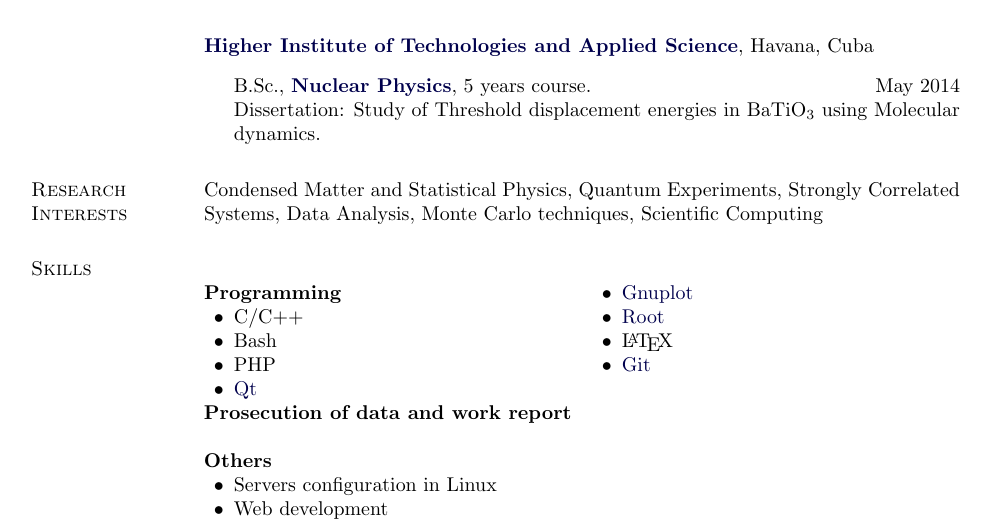
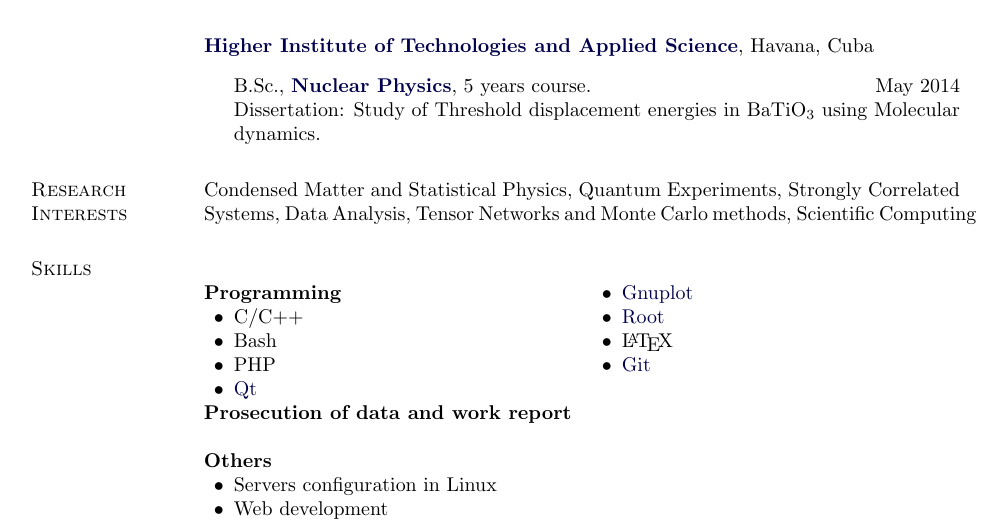
Before and after one commit to EddyTheCo/eddytheco.github.io, a LaTeX CV (CV/Eduardo_Gonzalez_CV.tex): part of page 1 of 3, cut so that both start at the same text. Compiled offline with pdfLaTeX.

Commit message:
added tensor network interest

```diff
--- a/CV/Eduardo_Gonzalez_CV.tex
+++ b/CV/Eduardo_Gonzalez_CV.tex
@@ -335,7 +335,7 @@ Padova, Italy
 
 	\section{Research Interests}
 
-	Condensed Matter and Statistical Physics, Quantum Experiments, Strongly Correlated Systems, Data Analysis, Monte Carlo techniques, Scientific Computing
+	Condensed Matter and Statistical Physics, Quantum Experiments, Strongly Correlated Systems, Data Analysis, Tensor Networks and Monte Carlo methods, Scientific Computing
 
 
 	\section{Skills}
```
Also changed, not shown: CV/Eduardo_Gonzalez_CV.pdf.
